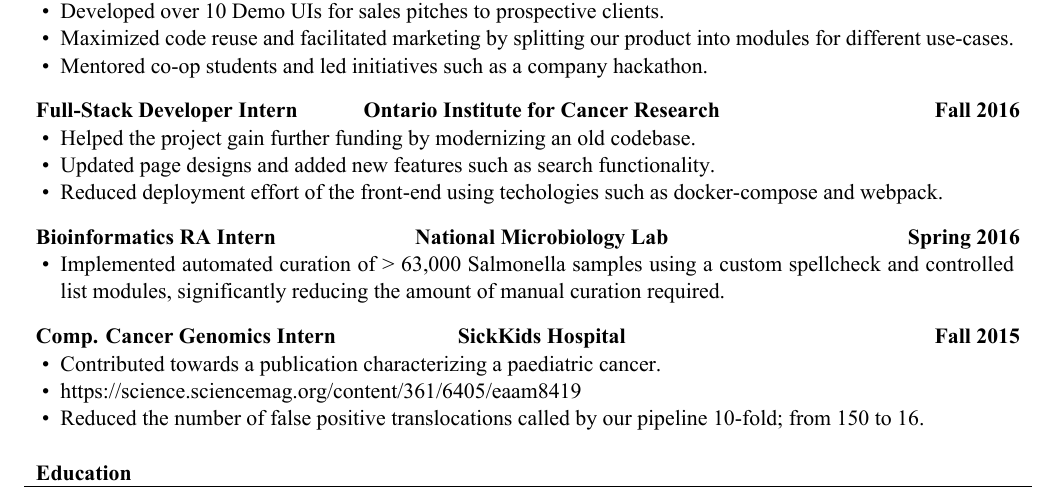
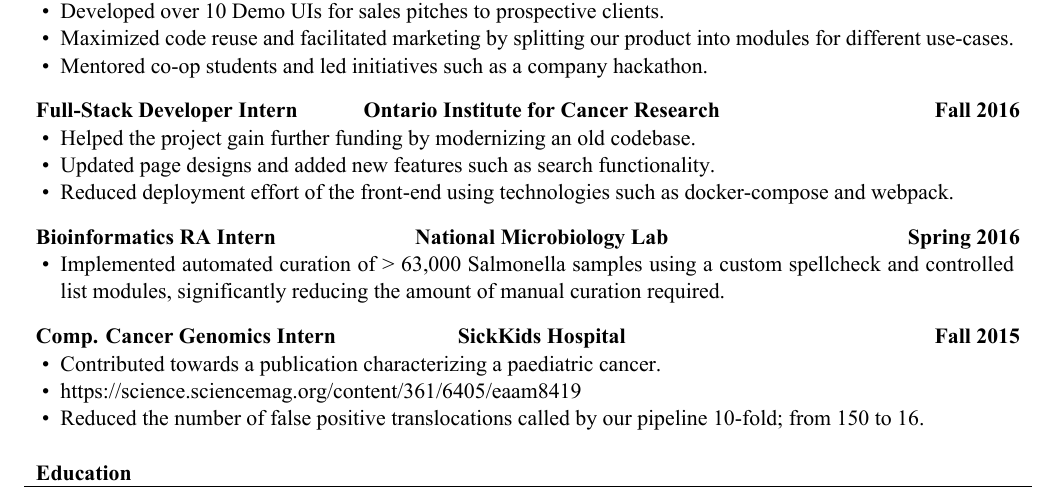
Before and after one commit to Remimstr/Resume, a LaTeX CV (Resume.tex): part of the page, cut so that both start at the same text. The pictures show the PDF file Resume.pdf that the author committed with the source.

Commit message:
Fix typo

```diff
--- a/Resume.tex
+++ b/Resume.tex
@@ -51,7 +51,7 @@
 			\begin{itemize}
 				\item Helped the project gain further funding by modernizing an old codebase.
 				\item Updated page designs and added new features such as search functionality.
-				\item Reduced deployment effort of the front-end using techologies such as docker-compose and webpack.
+				\item Reduced deployment effort of the front-end using technologies such as docker-compose and webpack.
 			\end{itemize}
 		\end{cvsubsection}
 
```
Also changed, not shown: Resume.pdf, 1 other file.
